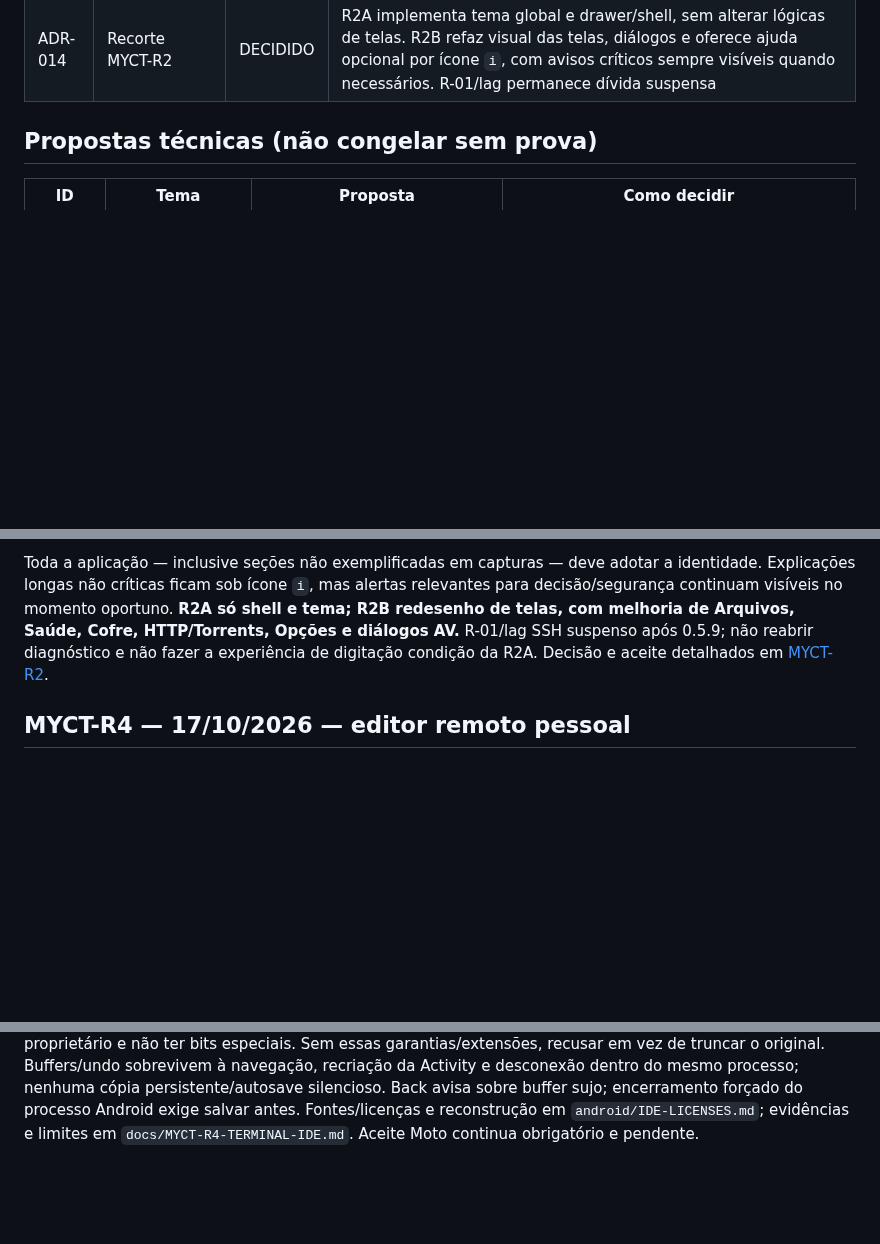
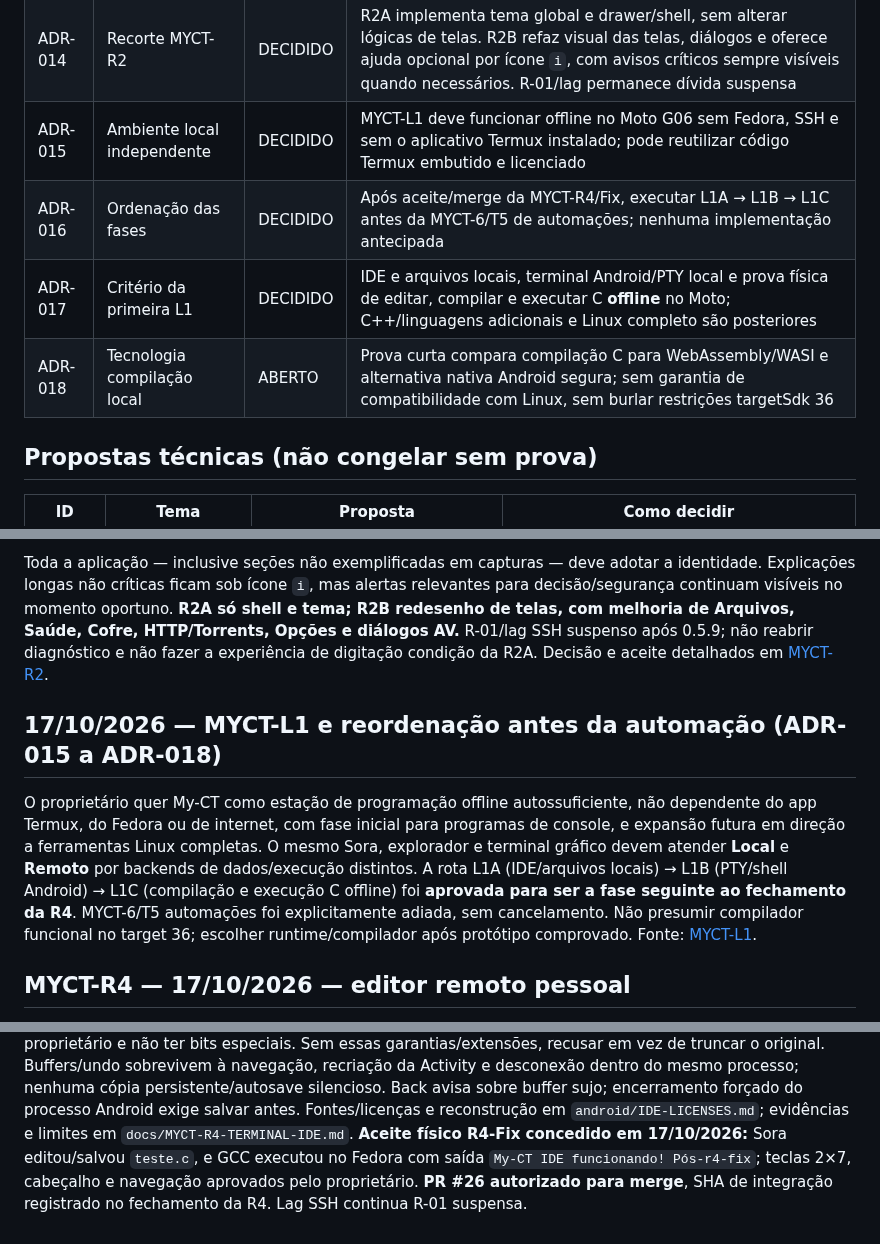
Before and after one commit to Samuel-Francisco-AS/My-CT, a Markdown page: docs/05-DECISOES-E-QUESTOES.md, 3 parts joined by grey strips. Rendered like a GitHub page; blank space fills up the shorter version.

Commit message:
docs(myct-r4): sincronizar decisões R4 + L1 e resolver conflito com main

```diff
--- a/docs/05-DECISOES-E-QUESTOES.md
+++ b/docs/05-DECISOES-E-QUESTOES.md
@@ -24,6 +24,10 @@
 | ADR-012 | Navegação Android | DECIDIDO | **Nenhum cabeçalho global permanente**, nem hambúrguer/título/status; cinco seções, status SSH, Opções e encerrar exclusivamente no drawer oculto acessível por gesto da esquerda à direita; exceções somente para controles locais funcionais |
 | ADR-013 | Princípio UX | DECIDIDO | **Fluidez**: feedback imediato, preservação de estado/posição, transições suaves e curtas, ausência de saltos, piscadas ou efeitos pesados; acessibilidade e ergonomia acima de ornamento |
 | ADR-014 | Recorte MYCT-R2 | DECIDIDO | R2A implementa tema global e drawer/shell, sem alterar lógicas de telas. R2B refaz visual das telas, diálogos e oferece ajuda opcional por ícone `i`, com avisos críticos sempre visíveis quando necessários. R-01/lag permanece dívida suspensa |
+| ADR-015 | Ambiente local independente | DECIDIDO | MYCT-L1 deve funcionar offline no Moto G06 sem Fedora, SSH e sem o aplicativo Termux instalado; pode reutilizar código Termux embutido e licenciado |
+| ADR-016 | Ordenação das fases | DECIDIDO | Após aceite/merge da MYCT-R4/Fix, executar L1A → L1B → L1C antes da MYCT-6/T5 de automações; nenhuma implementação antecipada |
+| ADR-017 | Critério da primeira L1 | DECIDIDO | IDE e arquivos locais, terminal Android/PTY local e prova física de editar, compilar e executar C **offline** no Moto; C++/linguagens adicionais e Linux completo são posteriores |
+| ADR-018 | Tecnologia compilação local | ABERTO | Prova curta compara compilação C para WebAssembly/WASI e alternativa nativa Android segura; sem garantia de compatibilidade com Linux, sem burlar restrições targetSdk 36 |
 
 ## Propostas técnicas (não congelar sem prova)
 | ID | Tema | Proposta | Como decidir |
@@ -311,6 +315,11 @@ Decisão explícita do proprietário após revisão das capturas reais do Moto G
 
 Toda a aplicação — inclusive seções não exemplificadas em capturas — deve adotar a identidade. Explicações longas não críticas ficam sob ícone `i`, mas alertas relevantes para decisão/segurança continuam visíveis no momento oportuno. **R2A só shell e tema; R2B redesenho de telas, com melhoria de Arquivos, Saúde, Cofre, HTTP/Torrents, Opções e diálogos AV.** R-01/lag SSH suspenso após 0.5.9; não reabrir diagnóstico e não fazer a experiência de digitação condição da R2A. Decisão e aceite detalhados em [MYCT-R2](MYCT-R2-IDENTIDADE-VISUAL-E-PLANEJAMENTO.md).
 
+
+## 17/10/2026 — MYCT-L1 e reordenação antes da automação (ADR-015 a ADR-018)
+
+O proprietário quer My-CT como estação de programação offline autossuficiente, não dependente do app Termux, do Fedora ou de internet, com fase inicial para programas de console, e expansão futura em direção a ferramentas Linux completas. O mesmo Sora, explorador e terminal gráfico devem atender **Local** e **Remoto** por backends de dados/execução distintos. A rota L1A (IDE/arquivos locais) → L1B (PTY/shell Android) → L1C (compilação e execução C offline) foi **aprovada para ser a fase seguinte ao fechamento da R4**. MYCT-6/T5 automações foi explicitamente adiada, sem cancelamento. Não presumir compilador funcional no target 36; escolher runtime/compilador após protótipo comprovado. Fonte: [MYCT-L1](MYCT-L1-AMBIENTE-LOCAL.md).
+
 ## MYCT-R4 — 17/10/2026 — editor remoto pessoal
 
 Autorização expressa: última auditoria SSH + IDE na mesma sessão. Auditoria não
@@ -330,4 +339,4 @@ Buffers/undo sobrevivem à navegação, recriação da Activity e desconexão de
 mesmo processo; nenhuma cópia persistente/autosave silencioso. Back avisa sobre
 buffer sujo; encerramento forçado do processo Android exige salvar antes.
 Fontes/licenças e reconstrução em `android/IDE-LICENSES.md`; evidências e limites
-em `docs/MYCT-R4-TERMINAL-IDE.md`. Aceite Moto continua obrigatório e pendente.
+em `docs/MYCT-R4-TERMINAL-IDE.md`. **Aceite físico R4-Fix concedido em 17/10/2026:** Sora editou/salvou `teste.c`, e GCC executou no Fedora com saída `My-CT IDE funcionando! Pós-r4-fix`; teclas 2×7, cabeçalho e navegação aprovados pelo proprietário. **PR #26 autorizado para merge**, SHA de integração registrado no fechamento da R4. Lag SSH continua R-01 suspensa.
```
